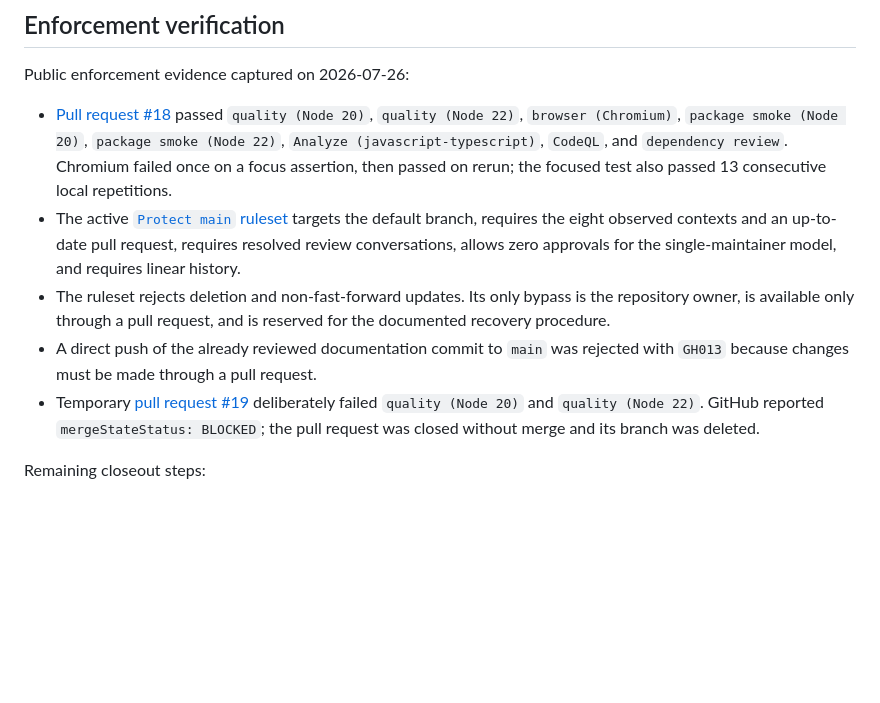
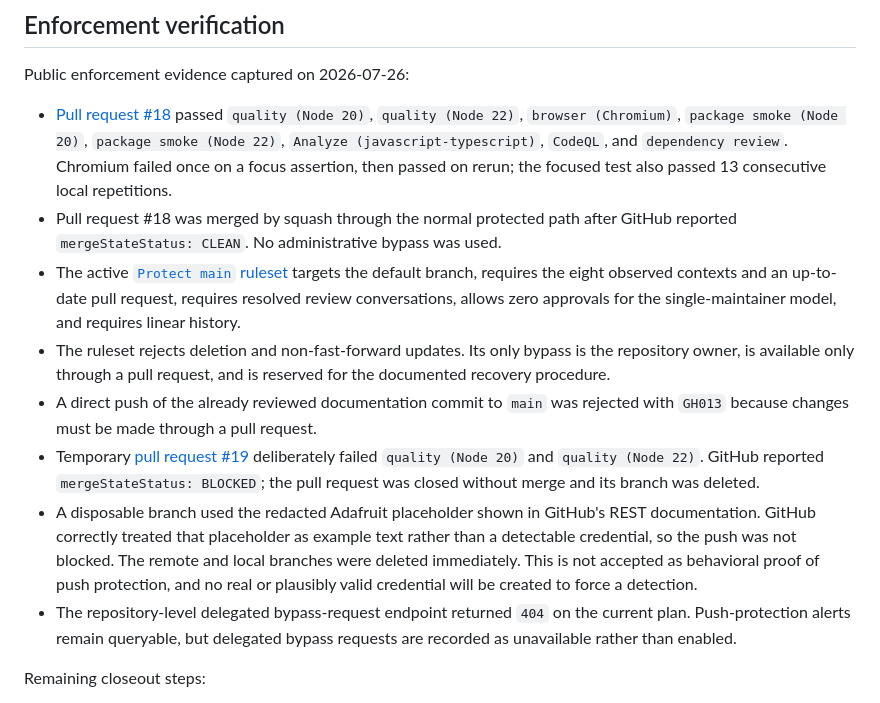
Before and after one commit to warsclon/openspec-viewer, a Markdown page: docs/repository-security.md, the part around the change. Rendered like a GitHub page; blank space fills up the shorter version.

Commit message:
docs: record protected merge verification

```diff
--- a/docs/repository-security.md
+++ b/docs/repository-security.md
@@ -291,6 +291,8 @@ Public enforcement evidence captured on 2026-07-26:
   `Analyze (javascript-typescript)`, `CodeQL`, and `dependency review`.
   Chromium failed once on a focus assertion, then passed on rerun; the focused
   test also passed 13 consecutive local repetitions.
+- Pull request #18 was merged by squash through the normal protected path after
+  GitHub reported `mergeStateStatus: CLEAN`. No administrative bypass was used.
 - The active
   [`Protect main` ruleset](https://github.com/warsclon/openspec-viewer/rules/19763687)
   targets the default branch, requires the eight observed contexts and an
@@ -305,6 +307,15 @@ Public enforcement evidence captured on 2026-07-26:
   deliberately failed `quality (Node 20)` and `quality (Node 22)`. GitHub
   reported `mergeStateStatus: BLOCKED`; the pull request was closed without
   merge and its branch was deleted.
+- A disposable branch used the redacted Adafruit placeholder shown in GitHub's
+  REST documentation. GitHub correctly treated that placeholder as example text
+  rather than a detectable credential, so the push was not blocked. The remote
+  and local branches were deleted immediately. This is not accepted as
+  behavioral proof of push protection, and no real or plausibly valid
+  credential will be created to force a detection.
+- The repository-level delegated bypass-request endpoint returned `404` on the
+  current plan. Push-protection alerts remain queryable, but delegated bypass
+  requests are recorded as unavailable rather than enabled.
 
 Remaining closeout steps:
 
```
Also changed, not shown: 1 other file.
